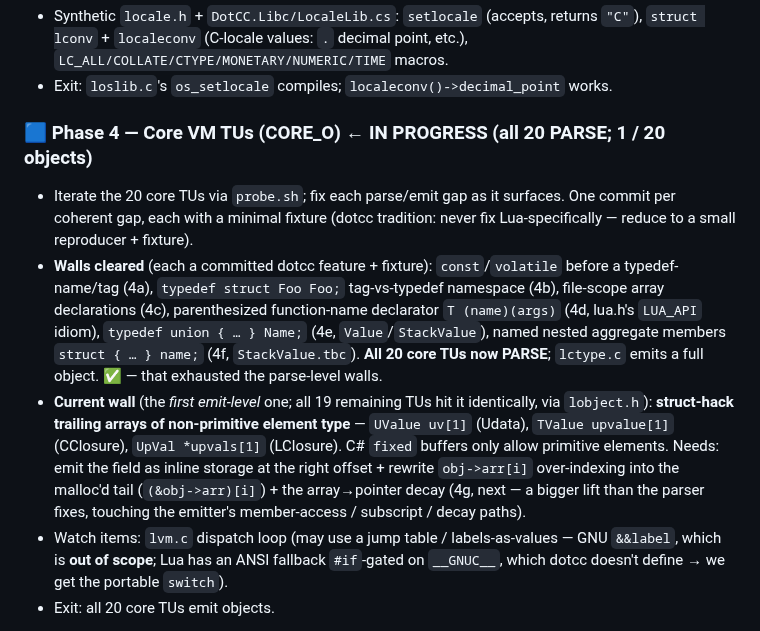
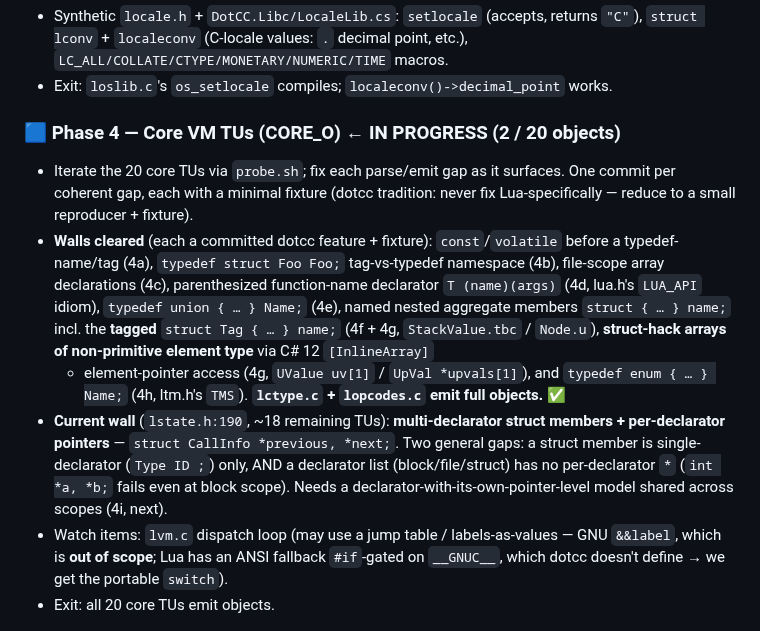
Before and after one commit to sebgod/dotcc, a Markdown page: examples/lua/ROADMAP.md, the part around the change. Rendered like a GitHub page.

Commit message:
Lua port: scoreboard — 2/20 core objects; next wall = multi-declarator members
typedef enum (4h) + struct-hack arrays (4g) got lctype.c AND lopcodes.c emitting
full objects. The remaining ~18 TUs now advance to lstate.h:190
(`struct CallInfo *previous, *next;`) — multi-declarator struct members + the
per-declarator pointer gap (`int *a, *b;` fails even at block scope). Record as 4i.

Co-Authored-By: Claude Opus 4.8 (1M context) <noreply@anthropic.com>

```diff
--- a/examples/lua/ROADMAP.md
+++ b/examples/lua/ROADMAP.md
@@ -113,7 +113,7 @@ TU hits it via `lua.h`); dotcc has block-scope arrays but not global ones.
   `LC_ALL/COLLATE/CTYPE/MONETARY/NUMERIC/TIME` macros.
 - Exit: `loslib.c`'s `os_setlocale` compiles; `localeconv()->decimal_point` works.
 
-### 🟦 Phase 4 — Core VM TUs (CORE_O)  ← IN PROGRESS (all 20 PARSE; 1 / 20 objects)
+### 🟦 Phase 4 — Core VM TUs (CORE_O)  ← IN PROGRESS (2 / 20 objects)
 - Iterate the 20 core TUs via `probe.sh`; fix each parse/emit gap as it surfaces.
   One commit per coherent gap, each with a minimal fixture (dotcc tradition:
   never fix Lua-specifically — reduce to a small reproducer + fixture).
@@ -121,17 +121,18 @@ TU hits it via `lua.h`); dotcc has block-scope arrays but not global ones.
   before a typedef-name/tag (4a), `typedef struct Foo Foo;` tag-vs-typedef
   namespace (4b), file-scope array declarations (4c), parenthesized function-name
   declarator `T (name)(args)` (4d, lua.h's `LUA_API` idiom), `typedef union { … }
-  Name;` (4e, `Value`/`StackValue`), named nested aggregate members `struct { … }
-  name;` (4f, `StackValue.tbc`). **All 20 core TUs now PARSE**; `lctype.c` emits a
-  full object. ✅ — that exhausted the parse-level walls.
-- **Current wall** (the *first emit-level* one; all 19 remaining TUs hit it
-  identically, via `lobject.h`): **struct-hack trailing arrays of non-primitive
-  element type** — `UValue uv[1]` (Udata), `TValue upvalue[1]` (CClosure),
-  `UpVal *upvals[1]` (LClosure). C# `fixed` buffers only allow primitive elements.
-  Needs: emit the field as inline storage at the right offset + rewrite
-  `obj->arr[i]` over-indexing into the malloc'd tail (`(&obj->arr)[i]`) + the
-  array→pointer decay (4g, next — a bigger lift than the parser fixes, touching
-  the emitter's member-access / subscript / decay paths).
+  Name;` (4e), named nested aggregate members `struct { … } name;` incl. the
+  **tagged** `struct Tag { … } name;` (4f + 4g, `StackValue.tbc` / `Node.u`),
+  **struct-hack arrays of non-primitive element type** via C# 12 `[InlineArray]`
+  + element-pointer access (4g, `UValue uv[1]` / `UpVal *upvals[1]`), and
+  `typedef enum { … } Name;` (4h, ltm.h's `TMS`). **`lctype.c` + `lopcodes.c`
+  emit full objects.** ✅
+- **Current wall** (`lstate.h:190`, ~18 remaining TUs): **multi-declarator struct
+  members + per-declarator pointers** — `struct CallInfo *previous, *next;`. Two
+  general gaps: a struct member is single-declarator (`Type ID ;`) only, AND a
+  declarator list (block/file/struct) has no per-declarator `*` (`int *a, *b;`
+  fails even at block scope). Needs a declarator-with-its-own-pointer-level model
+  shared across scopes (4i, next).
 - Watch items: `lvm.c` dispatch loop (may use a jump table / labels-as-values —
   GNU `&&label`, which is **out of scope**; Lua has an ANSI fallback `#if`-gated
   on `__GNUC__`, which dotcc doesn't define → we get the portable `switch`).
```
